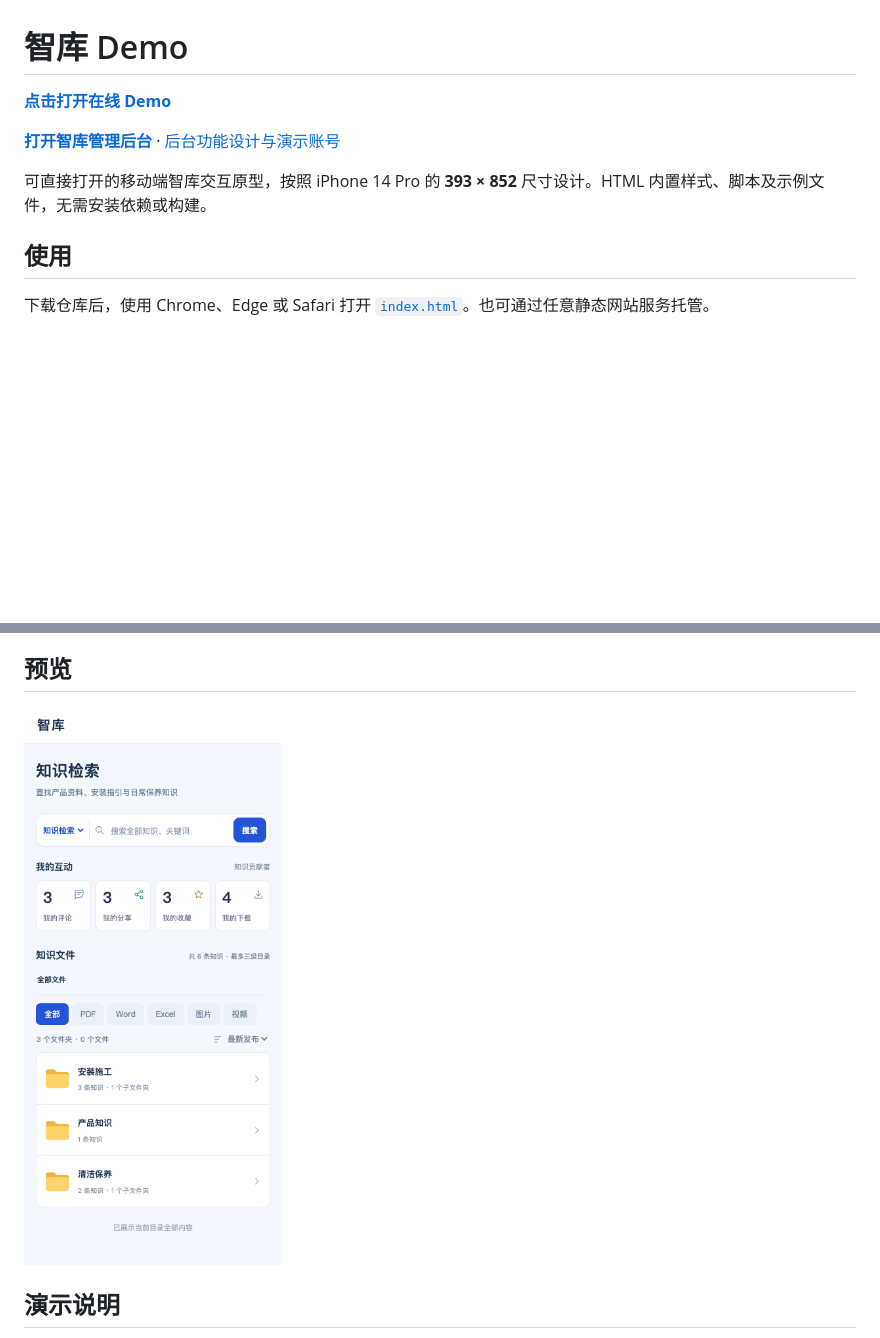
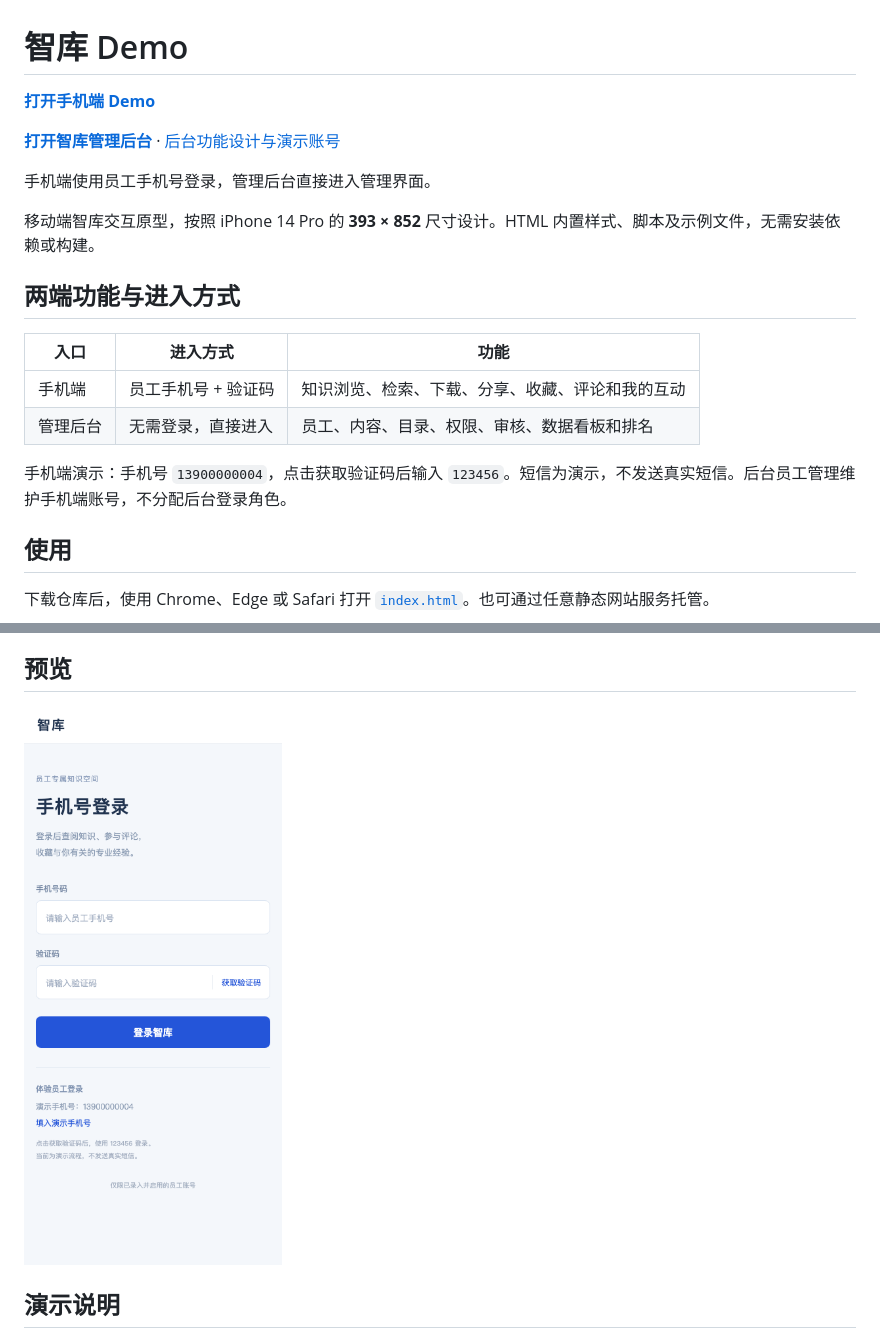
Before and after one commit to leo131496/HTEP, a Markdown page: README.md, 2 parts joined by grey strips. GitHub-like rendering; pictures changed too: preview.png; blank space fills up the shorter version.

```diff
--- a/README.md
+++ b/README.md
@@ -1,10 +1,21 @@
 # 智库 Demo
 
-**[点击打开在线 Demo](https://leo131496.github.io/HTEP/)**
+**[打开手机端 Demo](https://leo131496.github.io/HTEP/)**
 
 **[打开智库管理后台](https://leo131496.github.io/HTEP/admin/)** · [后台功能设计与演示账号](admin/README.md)
 
-可直接打开的移动端智库交互原型，按照 iPhone 14 Pro 的 **393 × 852** 尺寸设计。HTML 内置样式、脚本及示例文件，无需安装依赖或构建。
+手机端使用员工手机号登录，管理后台直接进入管理界面。
+
+移动端智库交互原型，按照 iPhone 14 Pro 的 **393 × 852** 尺寸设计。HTML 内置样式、脚本及示例文件，无需安装依赖或构建。
+
+## 两端功能与进入方式
+
+| 入口 | 进入方式 | 功能 |
+| --- | --- | --- |
+| 手机端 | 员工手机号 + 验证码 | 知识浏览、检索、下载、分享、收藏、评论和我的互动 |
+| 管理后台 | 无需登录，直接进入 | 员工、内容、目录、权限、审核、数据看板和排名 |
+
+手机端演示：手机号 `13900000004`，点击获取验证码后输入 `123456`。短信为演示，不发送真实短信。后台员工管理维护手机端账号，不分配后台登录角色。
 
 ## 使用
 
```
Also changed, not shown: admin/README.md (+36 -43 lines), admin/preview.png, 7 other files.
